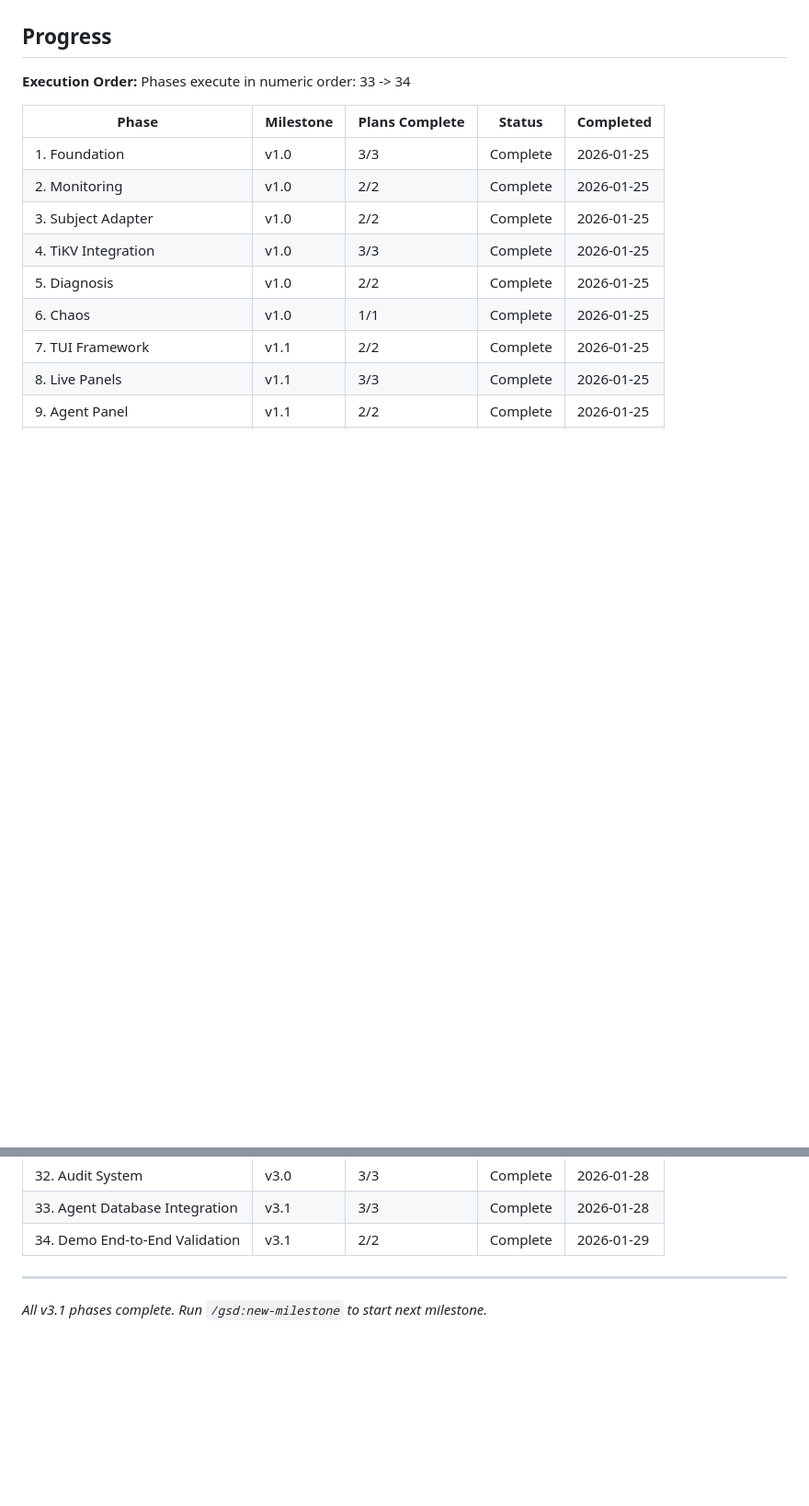
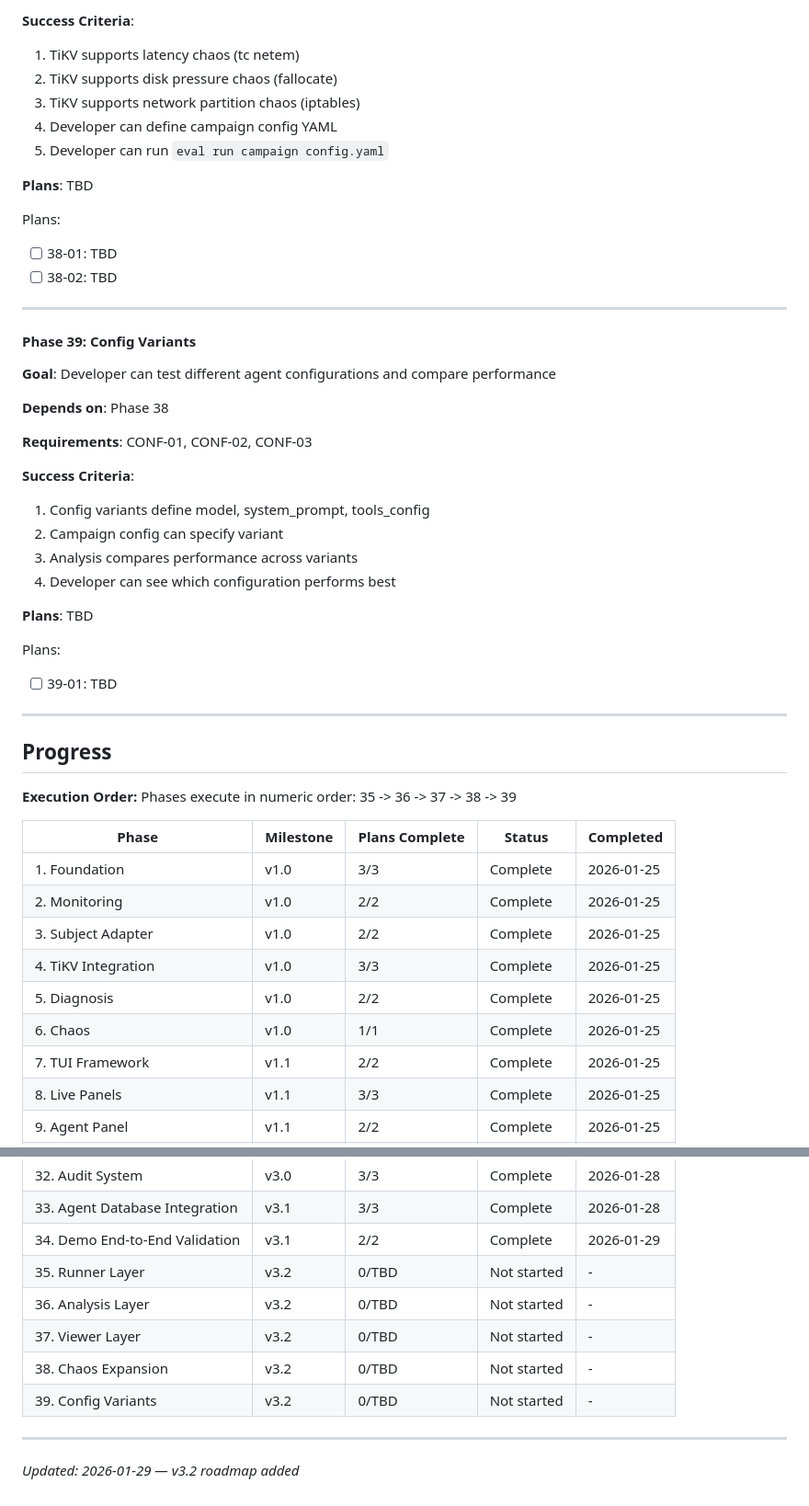
Before and after one commit to pikehouse/operator, a Markdown page: .planning/ROADMAP.md, 2 parts joined by grey strips. Shown at 92% size. Drawn GitHub-style; folded sections open; blank space fills up the shorter version.

```diff
--- a/.planning/ROADMAP.md
+++ b/.planning/ROADMAP.md
@@ -64,7 +144,42 @@ See: .planning/milestones/v3.1-ROADMAP.md
+**Success Criteria**:
+  1. TiKV supports latency chaos (tc netem)
+  2. TiKV supports disk pressure chaos (fallocate)
+  3. TiKV supports network partition chaos (iptables)
+  4. Developer can define campaign config YAML
+  5. Developer can run `eval run campaign config.yaml`
+
+**Plans**: TBD
+
+Plans:
+- [ ] 38-01: TBD
+- [ ] 38-02: TBD
+
+---
+
+#### Phase 39: Config Variants
+**Goal**: Developer can test different agent configurations and compare performance
+
+**Depends on**: Phase 38
+
+**Requirements**: CONF-01, CONF-02, CONF-03
+
+**Success Criteria**:
+  1. Config variants define model, system_prompt, tools_config
+  2. Campaign config can specify variant
+  3. Analysis compares performance across variants
+  4. Developer can see which configuration performs best
+
+**Plans**: TBD
+
+Plans:
+- [ ] 39-01: TBD
+
+---
+
 ## Progress
 
 **Execution Order:**
-Phases execute in numeric order: 33 -> 34
+Phases execute in numeric order: 35 -> 36 -> 37 -> 38 -> 39
 
 | Phase | Milestone | Plans Complete | Status | Completed |
 |-------|-----------|----------------|--------|-----------|
@@ -95,6 +210,11 @@ Phases execute in numeric order: 33 -> 34
 | 32. Audit System | v3.0 | 3/3 | Complete | 2026-01-28 |
 | 33. Agent Database Integration | v3.1 | 3/3 | Complete | 2026-01-28 |
 | 34. Demo End-to-End Validation | v3.1 | 2/2 | Complete | 2026-01-29 |
+| 35. Runner Layer | v3.2 | 0/TBD | Not started | - |
+| 36. Analysis Layer | v3.2 | 0/TBD | Not started | - |
+| 37. Viewer Layer | v3.2 | 0/TBD | Not started | - |
+| 38. Chaos Expansion | v3.2 | 0/TBD | Not started | - |
+| 39. Config Variants | v3.2 | 0/TBD | Not started | - |
 
 ---
-*All v3.1 phases complete. Run `/gsd:new-milestone` to start next milestone.*
+*Updated: 2026-01-29 — v3.2 roadmap added*
```
Also changed, not shown: other parts of .planning/ROADMAP.md (+80 -0 lines), .planning/STATE.md (+24 -14 lines), .planning/milestones/v3.2-ROADMAP.md (added, +135 -0 lines).
